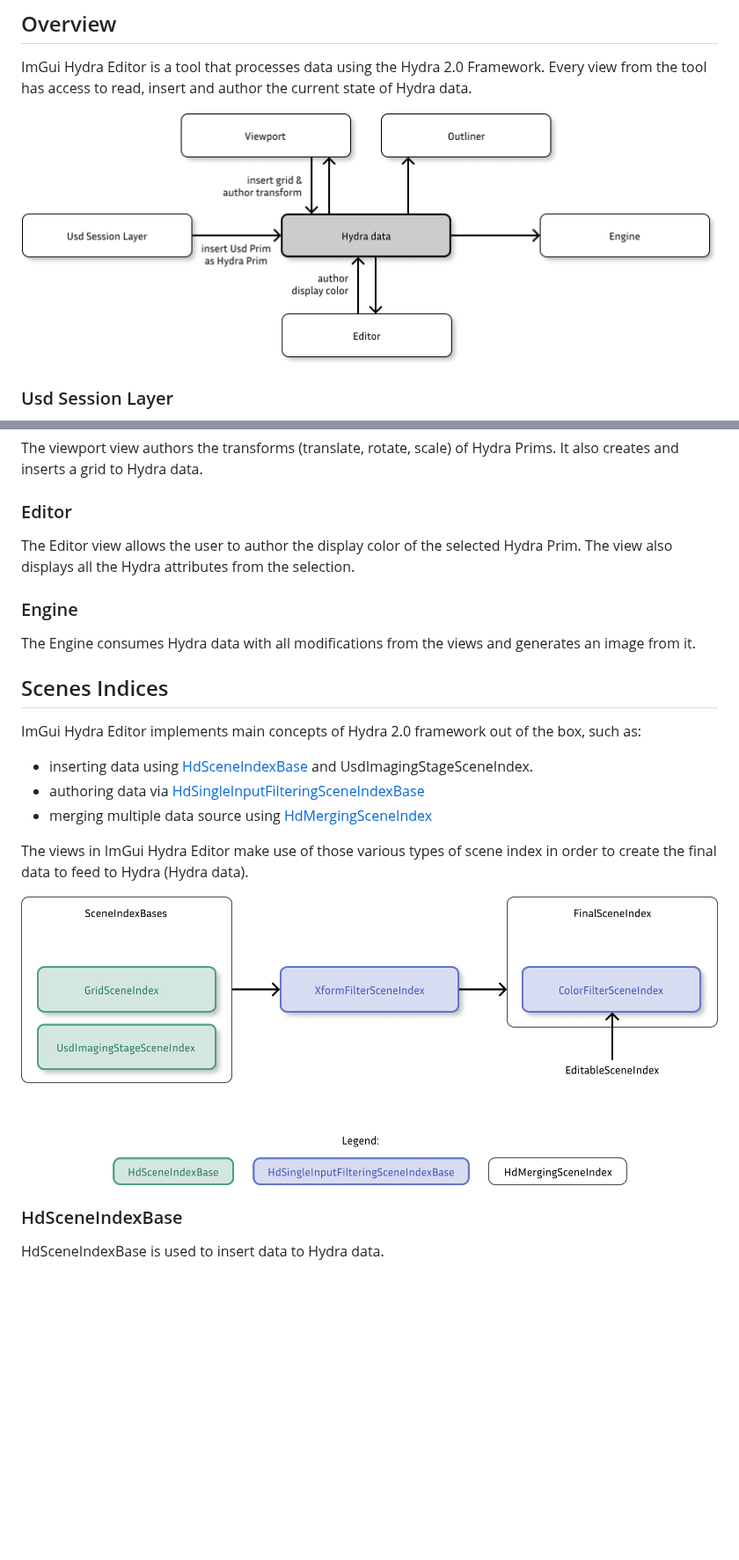
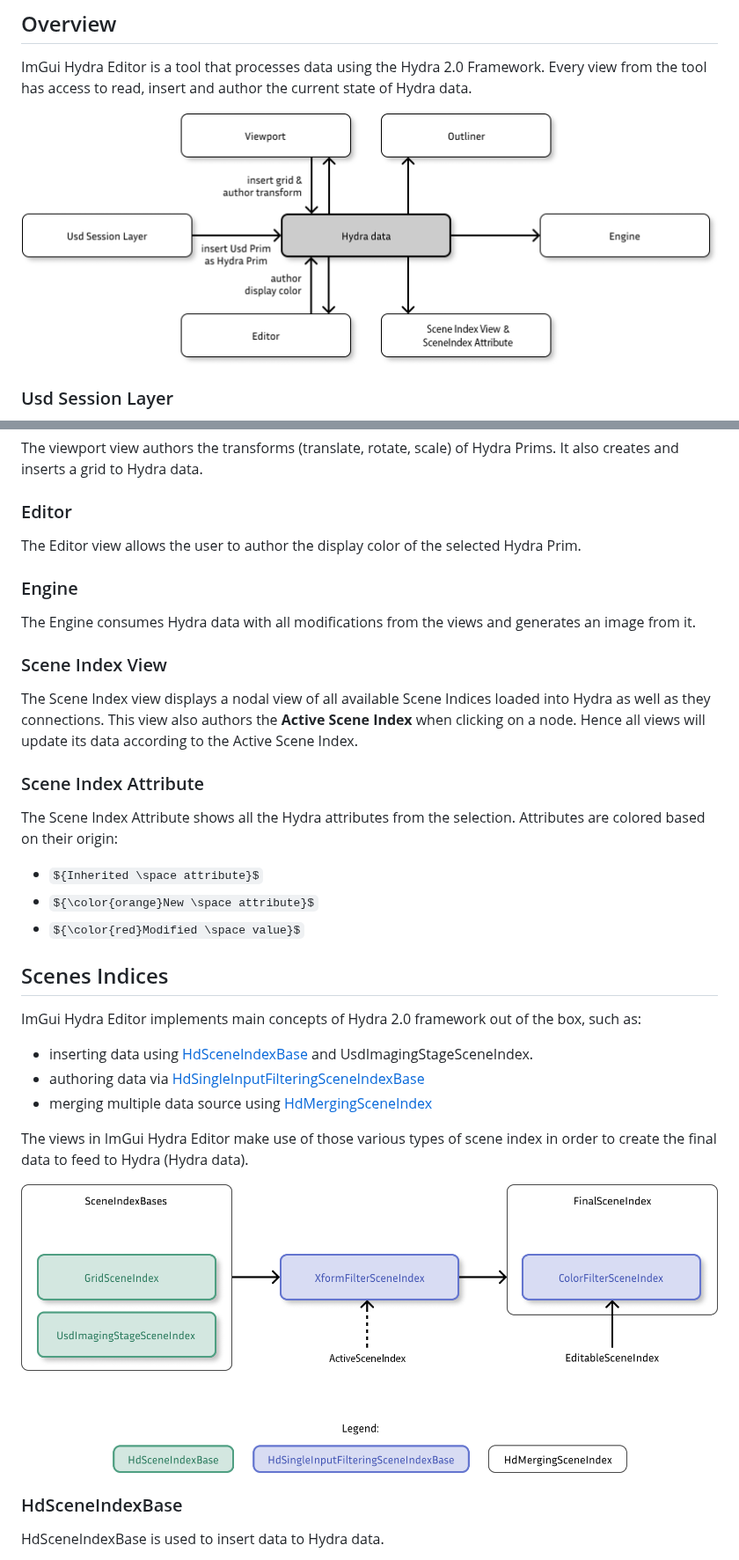
Before and after one commit to raph080/ImGuiHydraEditor, a Markdown page: README.md, 2 parts joined by grey strips. Shown at 88% size. Drawn GitHub-style; pictures changed too: resources/scene_indices_schema.png, resources/views_hydra_data.png; some formulas as TeX source; blank space fills up the shorter version.

```diff
--- a/README.md
+++ b/README.md
@@ -31,12 +31,23 @@ The viewport view authors the transforms (translate, rotate, scale) of Hydra Pri
 
 ### Editor
 
-The Editor view allows the user to author the display color of the selected Hydra Prim. The view also displays all the Hydra attributes from the selection.
+The Editor view allows the user to author the display color of the selected Hydra Prim.
 
 ### Engine
 
 The Engine consumes Hydra data with all modifications from the views and generates an image from it.
 
+### Scene Index View
+
+The Scene Index view displays a nodal view of all available Scene Indices loaded into Hydra as well as they connections. This view also authors the **Active Scene Index** when clicking on a node. Hence all views will update its data according to the Active Scene Index.
+
+### Scene Index Attribute
+
+The Scene Index Attribute shows all the Hydra attributes from the selection. Attributes are colored based on their origin:
+
+- ${Inherited \space attribute}$
+- ${\color{orange}New \space attribute}$
+- ${\color{red}Modified \space value}$
 
 ## Scenes Indices
 
```
Also changed, not shown: other parts of README.md (+4 -1 lines), BUILDING.md (+2 -2 lines), 2 other files.
